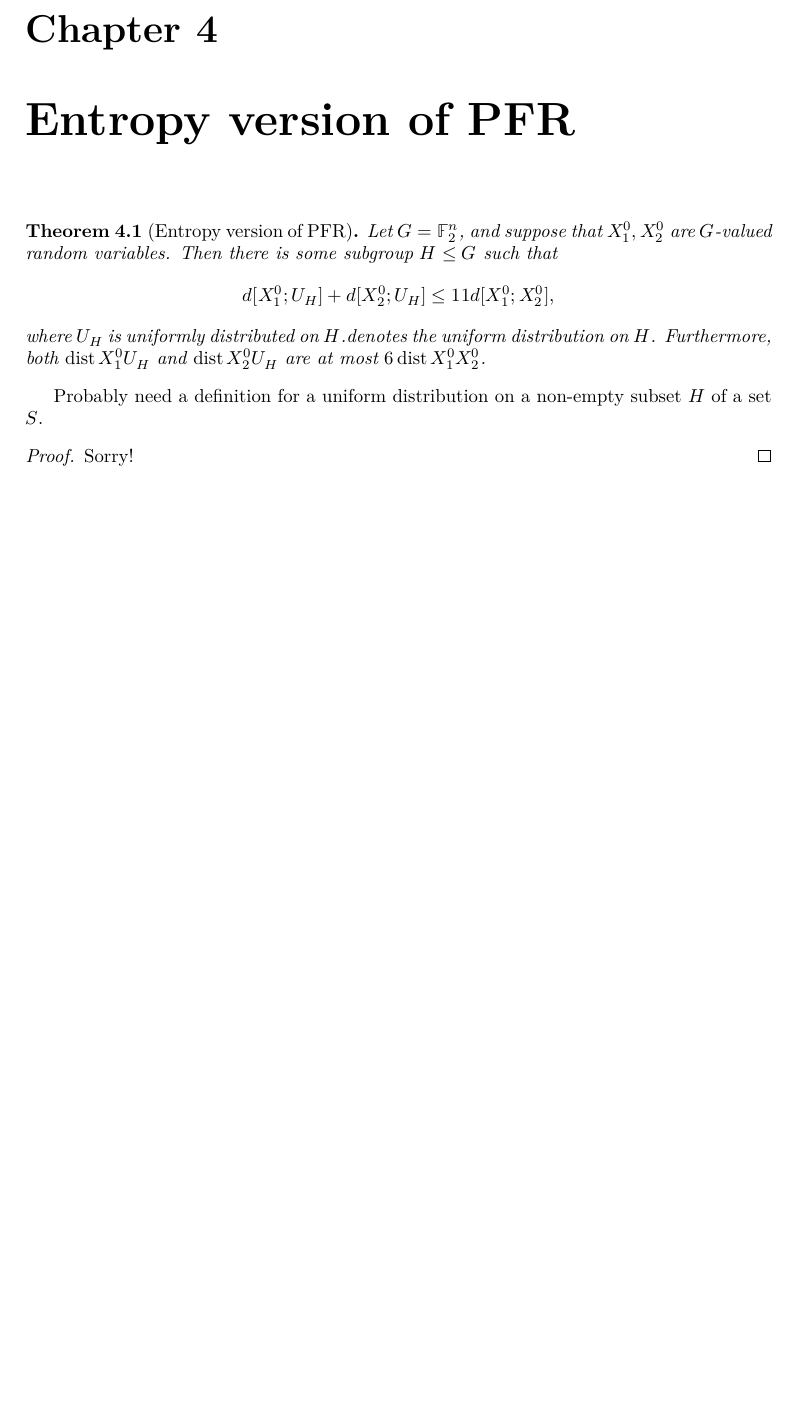
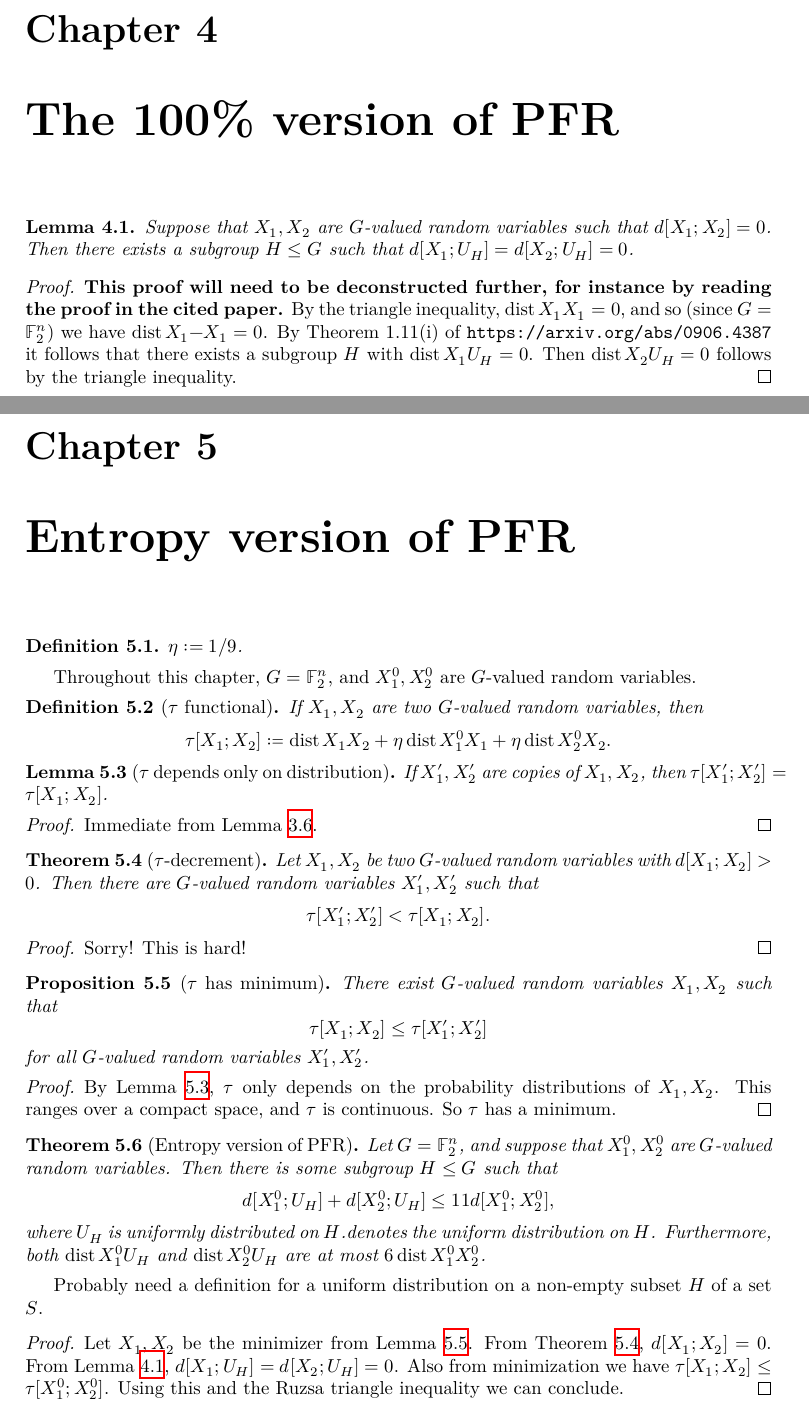
Before and after one commit to teorth/pfr, a LaTeX document (blueprint/src/print.tex, which reads blueprint/src/chapter/100_percent.tex, blueprint/src/chapter/pfr-entropy.tex): part of page 12 of 14 before the commit and two parts of pages 12 and 13 of 15 after it, the two joined at a grey line, cut so that both start at the same text, the shorter picture padded with empty space. Compiled offline with XeLaTeX.

Commit message:
Sketched how entropy decrement => entropic PFR

```diff
--- /dev/null
+++ b/blueprint/src/chapter/100_percent.tex
@@ -0,0 +1,13 @@
+\chapter{The 100\% version of PFR}
+
+\begin{lemma}\label{lem:100pc}
+  \uses{ruz-dist-def}
+  \lean{dist_eq_zero_iff}
+  Suppose that $X_1,X_2$ are $G$-valued random variables such that
+  $d[X_1;X_2]=0$. Then there exists a subgroup $H \leq G$ such that $d[X_1;U_H] = d[X_2;U_H] = 0$.
+\end{lemma}
+
+\begin{proof} {\bf This proof will need to be deconstructed further, for instance by reading the proof in the cited paper.}
+  By the triangle inequality, $\dist{X_1}{X_1} = 0$, and so (since $G=\F_2^n$) we have $\dist{X_1}{-X_1} = 0$. By Theorem 1.11(i) of {\tt https://arxiv.org/abs/0906.4387} it follows that there exists a subgroup $H$ with $\dist{X_1}{U_H} = 0$.
+  Then $\dist{X_2}{U_H}=0$ follows by the triangle inequality.
+\end{proof}
--- a/blueprint/src/chapter/pfr-entropy.tex
+++ b/blueprint/src/chapter/pfr-entropy.tex
@@ -1,7 +1,58 @@
 \chapter{Entropy version of PFR}
+
+\begin{definition}\label{eta-def}
+ \lean{eta}\leanok
+  $\eta := 1/9$.
+\end{definition}
+
+Throughout this chapter,  $G = \F_2^n$, and $X^0_1, X^0_2$ are $G$-valued random variables.
+
+\begin{definition}[$\tau$ functional]\label{tau-def}
+  \uses{eta-def}
+  \lean{tau}
+If $X_1,X_2$ are two $G$-valued random variables, then
+$$  \tau[X_1; X_2] \coloneqq \dist{X_1}{X_2} + \eta  \dist{X^0_1}{X_1} + \eta \dist{X^0_2}{X_2}.$$
+\end{definition}
+
+\begin{lemma}[$\tau$ depends only on distribution]\label{tau-copy}
+  \uses{tau-def}
+  \lean{tau-copy}  If $X'_1, X'_2$ are copies of $X_1,X_2$, then $\tau[X'_1;X'_2] = \tau[X_1;X_2]$.
+\end{lemma}
+
+
+\begin{proof}\uses{copy-ent} Immediate from Lemma \ref{copy-ent}.
+\end{proof}
+
+
+
+
+\begin{theorem}[$\tau$-decrement]\label{de-prop}
+  \uses{tau-def, ruz-dist-def}
+  \lean{tau-strictly-decreases}
+  Let $X_1, X_2$ be two $G$-valued random variables with $d[X_1;X_2] > 0$. Then there are $G$-valued random variables $X'_1, X'_2$ such that
+$$\tau[X'_1;X'_2] < \tau[X_1;X_2].
+$$
+\end{theorem}
+
+\begin{proof}  Sorry!  This is hard!
+\end{proof}
+
+
+\begin{proposition}[$\tau$ has minimum]\label{tau-min}\uses{tau-def}
+  \lean{tao-min-exists}
+  There exist $G$-valued random variables $X_1, X_2$ such that
+  $$\tau[X_1;X_2] \leq \tau[X'_1;X'_2]
+  $$
+for all $G$-valued random variables $X'_1, X'_2$.
+\end{proposition}
+
+\begin{proof} By Lemma \ref{tau-copy}, $\tau$ only depends on the probability distributions of $X_1, X_2$. This ranges over a compact space, and $\tau$ is continuous.  So $\tau$ has a minimum.
+\end{proof}
+
 
 
 \begin{theorem}[Entropy version of PFR]\label{entropy-pfr}\uses{ruz-dist-def}
+  \lean{entropic_PFR_conjecture}
   Let $G = \F_2^n$, and suppose that $X^0_1, X^0_2$ are $G$-valued random variables.
   Then there is some subgroup $H \leq G$ such that
   \[
@@ -13,5 +64,5 @@
 
 Probably need a definition for a uniform distribution on a non-empty subset $H$ of a set $S$.
 
-\begin{proof} Sorry!
+\begin{proof} \uses{de-prop, tau-min, lem:100pc, ruzsa-triangle}  Let $X_1, X_2$ be the minimizer from Lemma \ref{tau-min}.  From Theorem \ref{de-prop}, $d[X_1;X_2]=0$.  From Lemma \ref{lem:100pc}, $d[X_1;U_H] = d[X_2; U_H] = 0$.  Also from minimization we have $\tau[X_1;X_2] \leq \tau[X^0_1;X^0_2]$.  Using this and the Ruzsa triangle inequality we can conclude.
 \end{proof}
```
Also changed, not shown: blueprint/src/chapter/main.tex (+1 -0 lines), 2 other files.
